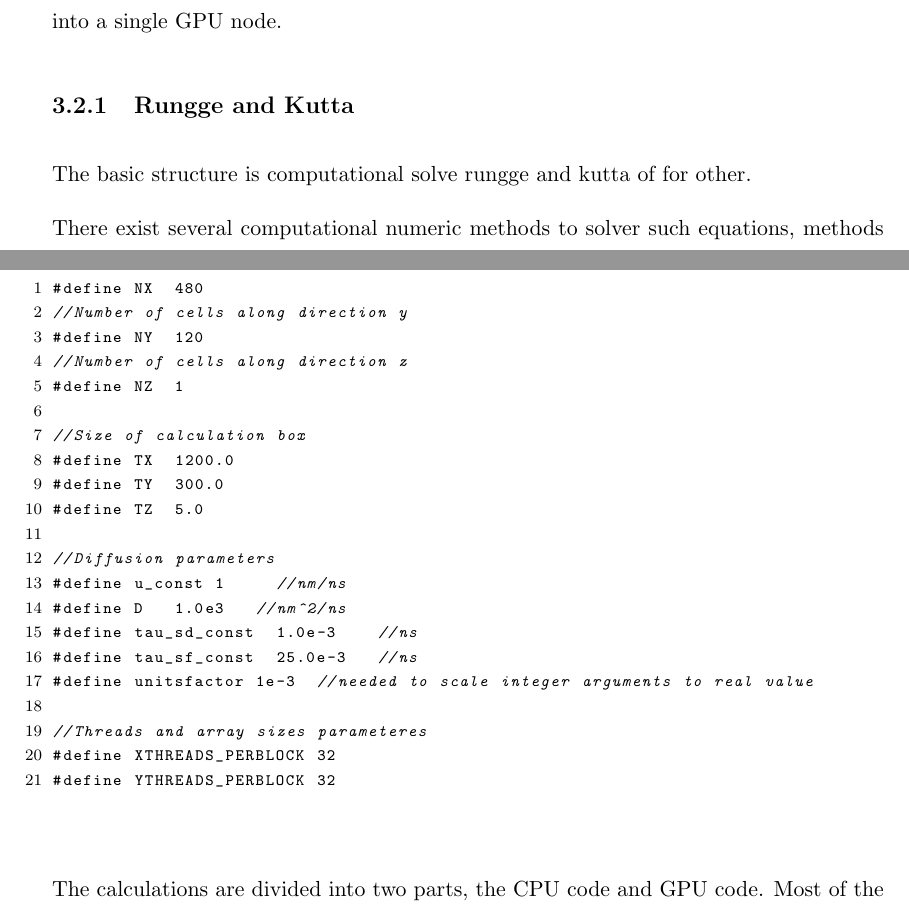
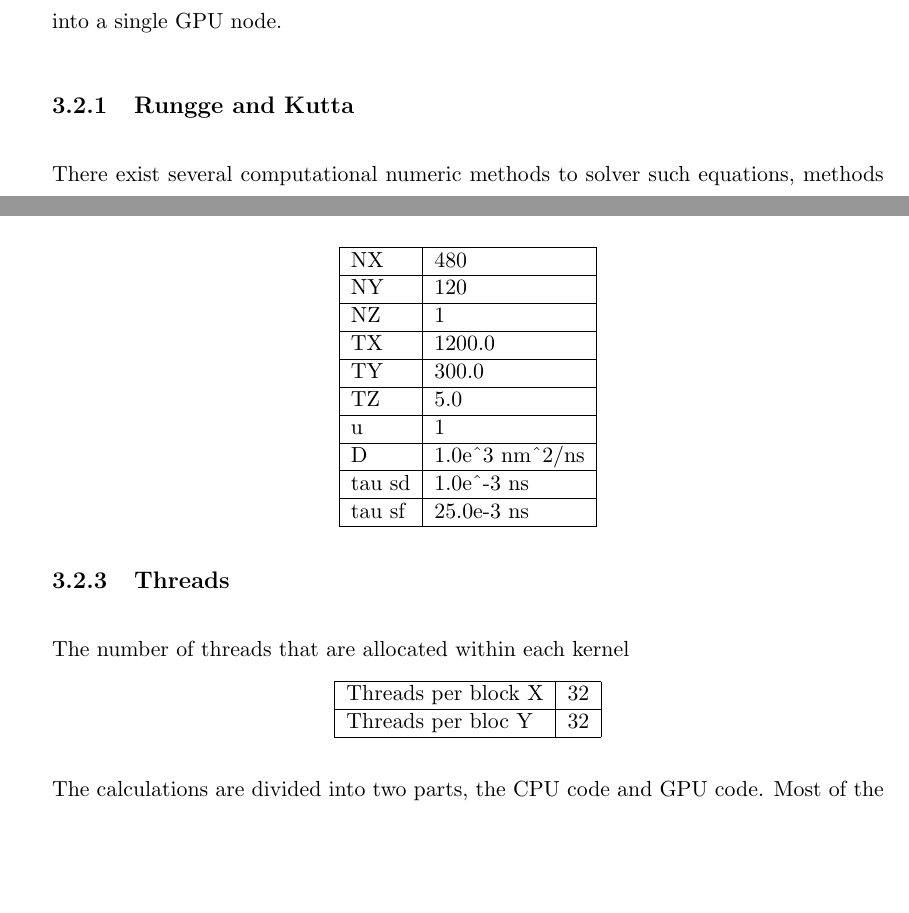
Before and after one commit to ThomasLengeling/GPUTest, a LaTeX thesis (Thesis_latex_GPU_english/main.tex, which reads Thesis_latex_GPU_english/Chapters/Chapter3.tex): two parts of pages 26 and 28 of 38, joined at a grey line, cut so that both start at the same text, the shorter picture padded with empty space. The pictures show the PDF file Thesis_latex_GPU_english/main.pdf that the author committed with the source.

Commit message:
Chapter 3

```diff
--- a/Thesis_latex_GPU_english/Chapters/Chapter3.tex
+++ b/Thesis_latex_GPU_english/Chapters/Chapter3.tex
@@ -71,9 +71,6 @@ The implementation of the GPU of Dr. Claudio is based on launching several kerne
 
 
 \subsection{Rungge and Kutta}
-
-
-The basic structure is computational solve rungge and kutta of for other.
 
 There exist several computational numeric methods to solver such equations, methods like euler, Midpoint Method and Runge-Kutta integrator method can solve this equations. The RG4 this method is used for the simulation because its numerically more accurate when compared to the others.
 
@@ -145,6 +158,30 @@ The initial values for the simulation are
+u      & 1                                              \\
+\hline
+D      & 1.0e\textasciicircum 3 nm\textasciicircum 2/ns \\
+\hline
+tau sd & 1.0e\textasciicircum -3 ns                     \\
+\hline
+tau sf & 25.0e-3 ns      \\
+\hline
+\end{tabular}
+\end{table}
+
+
+\subsection{Threads}
+
+The number of threads that are allocated within each kernel is a 2d grid.
+
+\begin{table}[h]
+\centering
+\begin{tabular}{| l | l |}
+\hline
+Threads per block  X   & 32       \\
+\hline
+Threads per block Y     & 32         \\
+\hline
+\end{tabular}
+\end{table}
+
+Depending on the harware configuration, each GPU can allocate different threads per block. To make a homogenous grid space for each GPU a simple calculation is made.
+
 \begin{lstlisting}[frame=none]
-#define NX	480
-//Number of cells along direction y
-#define NY	120
-//Number of cells along direction z
-#define NZ	1
@@ -151,5 +197 @@ The initial values for the simulation are
 
-//Size of calculation box
-#define TX	1200.0
-#define TY	300.0
-#define TZ	5.0
@@ -156,9 +201 @@ The initial values for the simulation are
 
-//Diffusion parameters
-#define u_const	1  		//nm/ns
-#define D  	1.0e3		//nm^2/ns
-#define tau_sd_const 	1.0e-3		//ns
-#define tau_sf_const 	25.0e-3		//ns
-#define unitsfactor 1e-3	//needed to scale integer arguments to real value
-
-//Threads and array sizes parameteres
```
Also changed, not shown: Thesis_latex_GPU_english/main.pdf, Thesis_latex_GPU_english/Chapters/Chapter3.tex (37 more changed lines), 5 other files.
